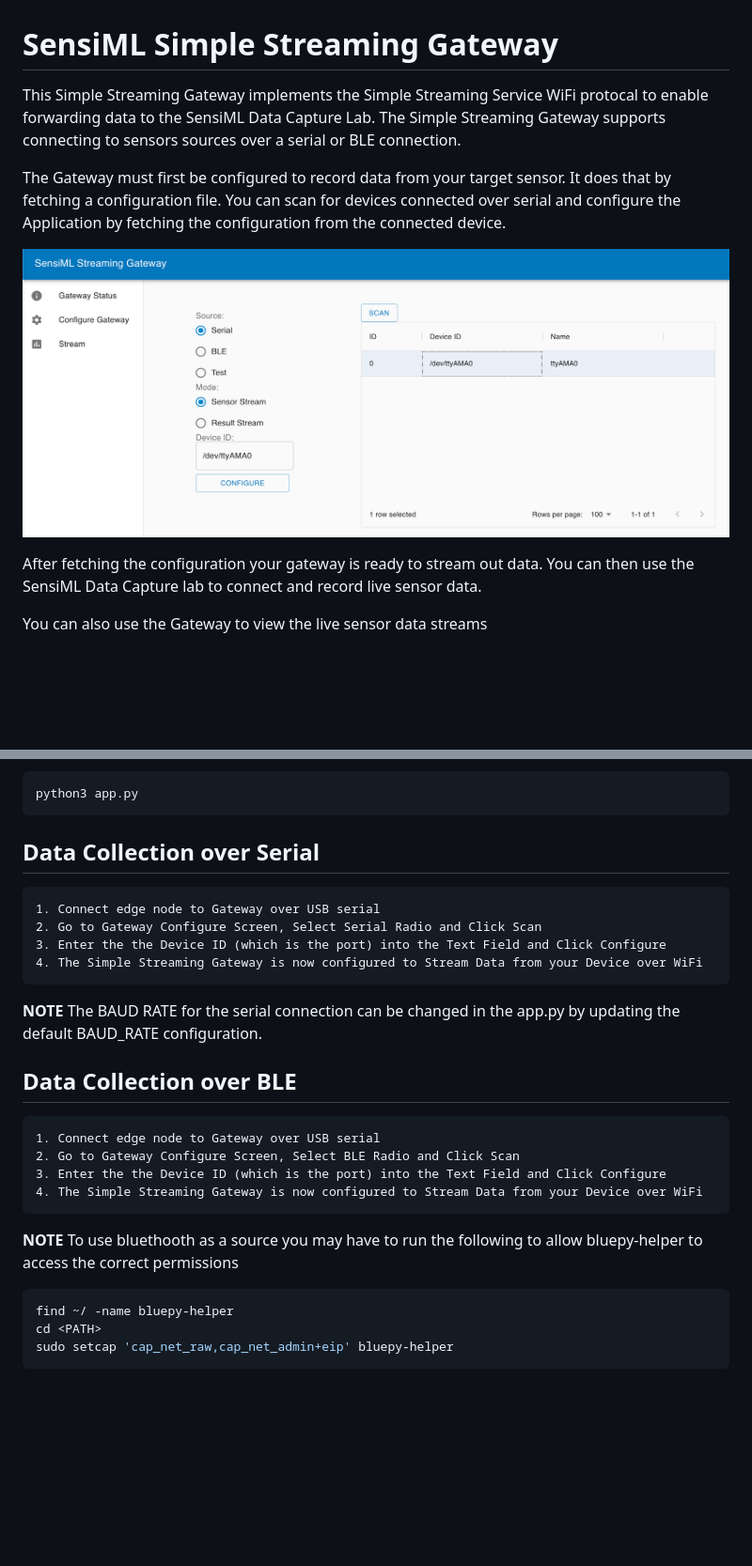
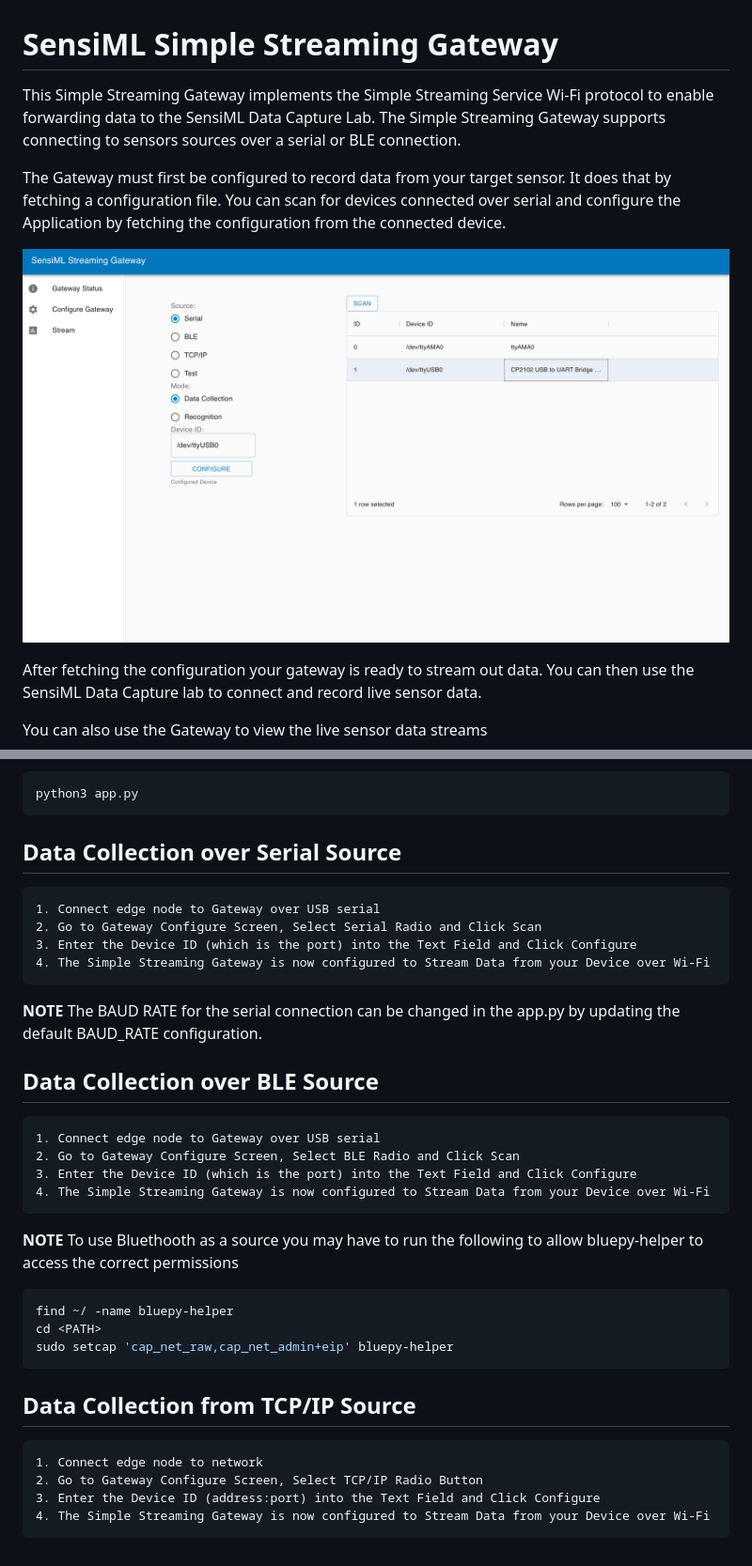
Before and after one commit to sensiml/open-gateway, a Markdown page: README.md, 2 parts joined by grey strips. Shown: that part at 94% size. GitHub-like rendering; pictures changed too: img/configure.png; blank space fills up the shorter version.

Commit message:
Adding Support FOR TCP/IP Data Collection and Recognition (#5)

````diff
--- a/README.md
+++ b/README.md
@@ -1,6 +1,6 @@
 # SensiML Simple Streaming Gateway
 
-This Simple Streaming Gateway implements the Simple Streaming Service WiFi protocal to enable forwarding data to the SensiML Data Capture Lab. The Simple Streaming Gateway supports connecting to sensors sources over a serial or BLE connection.
+This Simple Streaming Gateway implements the Simple Streaming Service Wi-Fi protocol to enable forwarding data to the SensiML Data Capture Lab. The Simple Streaming Gateway supports connecting to sensors sources over a serial or BLE connection.
 
 The Gateway must first be configured to record data from your target sensor. It does that by fetching a configuration file. You can scan for devices connected over serial and configure the Application by fetching the configuration from the connected device.
 
@@ -31,26 +31,33 @@ To Start the application run
 python3 app.py
 ```
 
-## Data Collection over Serial
+## Data Collection over Serial Source
 
     1. Connect edge node to Gateway over USB serial
     2. Go to Gateway Configure Screen, Select Serial Radio and Click Scan
-    3. Enter the the Device ID (which is the port) into the Text Field and Click Configure
-    4. The Simple Streaming Gateway is now configured to Stream Data from your Device over WiFi
+    3. Enter the Device ID (which is the port) into the Text Field and Click Configure
+    4. The Simple Streaming Gateway is now configured to Stream Data from your Device over Wi-Fi
 
 **NOTE** The BAUD RATE for the serial connection can be changed in the app.py by updating the default BAUD_RATE configuration.
 
-## Data Collection over BLE
+## Data Collection over BLE Source
 
     1. Connect edge node to Gateway over USB serial
     2. Go to Gateway Configure Screen, Select BLE Radio and Click Scan
-    3. Enter the the Device ID (which is the port) into the Text Field and Click Configure
-    4. The Simple Streaming Gateway is now configured to Stream Data from your Device over WiFi
+    3. Enter the Device ID (which is the port) into the Text Field and Click Configure
+    4. The Simple Streaming Gateway is now configured to Stream Data from your Device over Wi-Fi
 
-**NOTE** To use bluethooth as a source you may have to run the following to allow bluepy-helper to access the correct permissions
+**NOTE** To use Bluethooth as a source you may have to run the following to allow bluepy-helper to access the correct permissions
 
 ```bash
 find ~/ -name bluepy-helper
 cd <PATH>
 sudo setcap 'cap_net_raw,cap_net_admin+eip' bluepy-helper
 ```
+
+## Data Collection from TCP/IP Source
+
+    1. Connect edge node to network
+    2. Go to Gateway Configure Screen, Select TCP/IP Radio Button
+    3. Enter the Device ID (address:port) into the Text Field and Click Configure
+    4. The Simple Streaming Gateway is now configured to Stream Data from your Device over Wi-Fi
````
Also changed, not shown: 18 other files.
